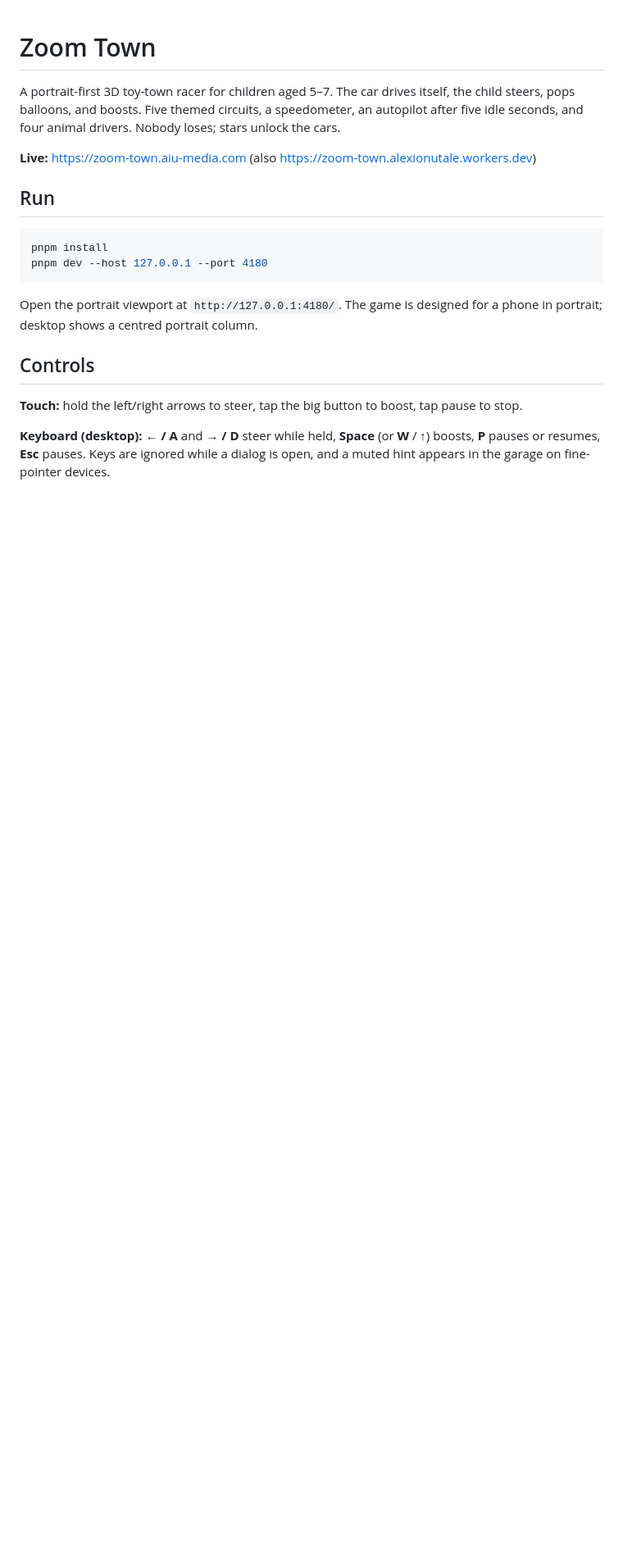
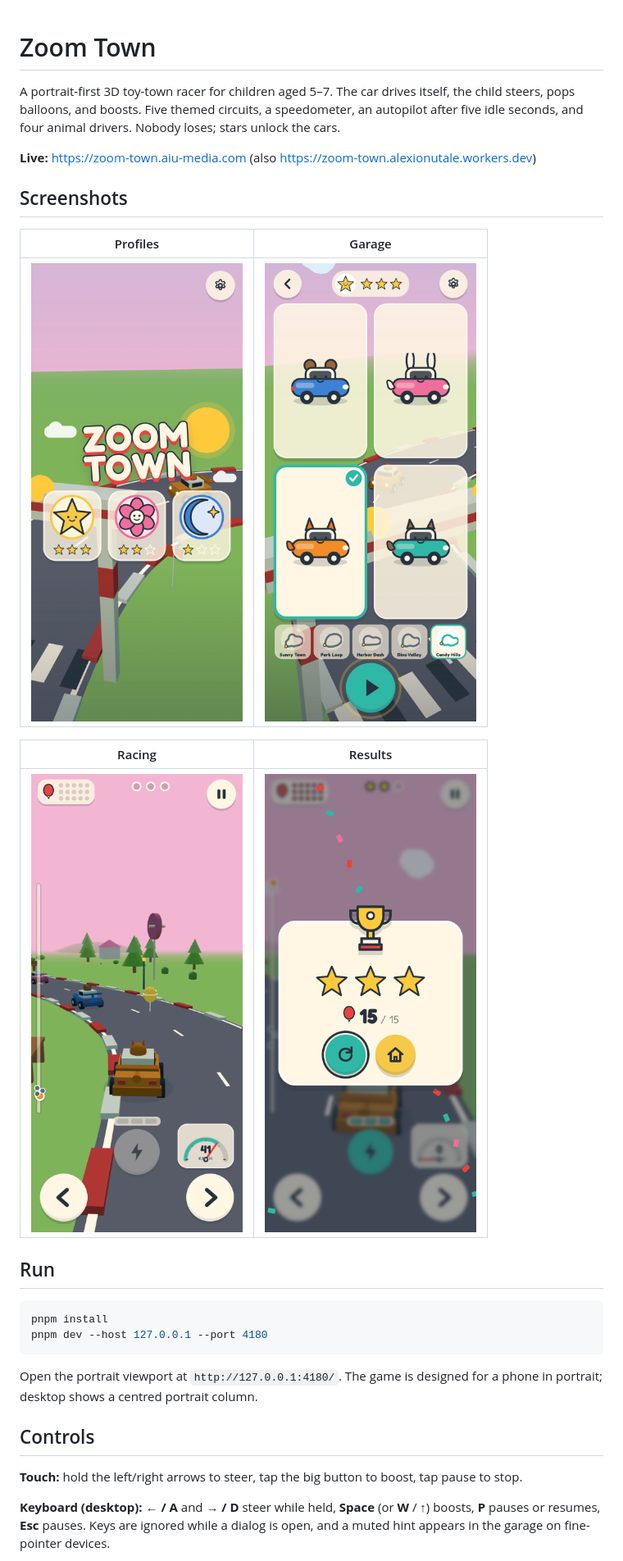
Before and after one commit to ionutale/zoom-town, a Markdown page: README.md, the part around the change. Shown at 82% size. Rendered like a GitHub page; pictures changed too: docs/screenshots/garage.png (added), docs/screenshots/profiles.png (added), docs/screenshots/race.png (added); blank space fills up the shorter version.

Commit message:
docs: add screenshots to the readme
Profiles, garage, racing and results, captured from the production build in
portrait (390x844, 2x). Alt text describes each screen so the images are not
dead weight for screen readers.

```diff
--- a/README.md
+++ b/README.md
@@ -3,6 +3,16 @@
 A portrait-first 3D toy-town racer for children aged 5–7. The car drives itself, the child steers, pops balloons, and boosts. Five themed circuits, a speedometer, an autopilot after five idle seconds, and four animal drivers. Nobody loses; stars unlock the cars.
 
 **Live:** https://zoom-town.aiu-media.com (also https://zoom-town.alexionutale.workers.dev)
+
+## Screenshots
+
+| Profiles                                                                       | Garage                                                                             |
+| ------------------------------------------------------------------------------ | ---------------------------------------------------------------------------------- |
+| ![Three profiles, each showing its star record](docs/screenshots/profiles.png) | ![The garage with four animal cars and five circuits](docs/screenshots/garage.png) |
+
+| Racing                                                                                               | Results                                                                        |
+| ---------------------------------------------------------------------------------------------------- | ------------------------------------------------------------------------------ |
+| ![Racing through Candy Hills with a rival ahead and balloons on the line](docs/screenshots/race.png) | ![The trophy, three stars and 15 of 15 balloons](docs/screenshots/results.png) |
 
 ## Run
 
```
